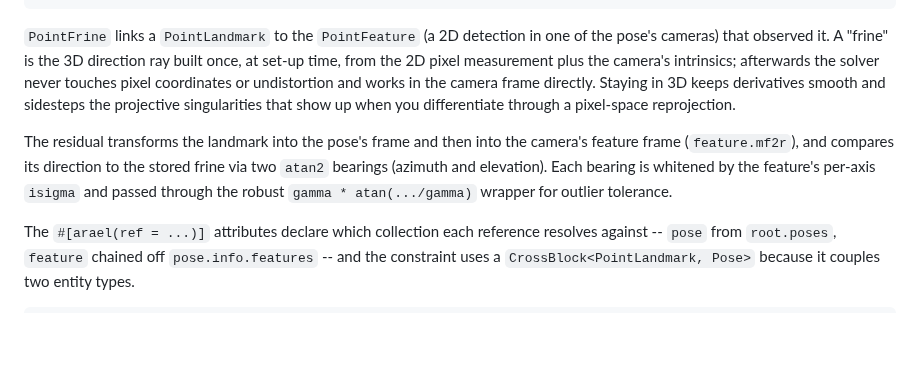
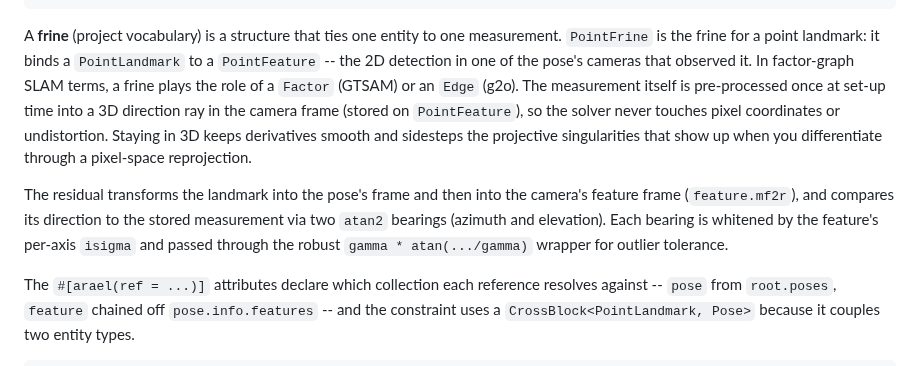
Before and after one commit to harakas/arael, a Markdown page: README.md, the part around the change. GitHub-like rendering; blank space fills up the shorter version.

Commit message:
docs: clarify what a frine is (entity-to-measurement structure)
My earlier pass defined "frine" as the 3D direction ray built
from the 2D pixel + intrinsics. That was wrong: the ray lives
on `PointFeature`; the frine is the structure that *ties* an
entity to a measurement. `PointFrine` is the frine for a
point landmark, binding a PointLandmark to the PointFeature
that observed it.

Added a one-line mapping to factor-graph SLAM vocabulary for
readers coming from GTSAM / g2o -- a frine plays the role of
a `Factor` / `Edge`.

Co-Authored-By: Claude Opus 4.7 (1M context) <noreply@anthropic.com>

````diff
--- a/README.md
+++ b/README.md
@@ -178,9 +178,9 @@ struct Pose {
 }
 ```
 
-`PointFrine` links a `PointLandmark` to the `PointFeature` (a 2D detection in one of the pose's cameras) that observed it. A "frine" is the 3D direction ray built once, at set-up time, from the 2D pixel measurement plus the camera's intrinsics; afterwards the solver never touches pixel coordinates or undistortion and works in the camera frame directly. Staying in 3D keeps derivatives smooth and sidesteps the projective singularities that show up when you differentiate through a pixel-space reprojection.
+A **frine** (project vocabulary) is a structure that ties one entity to one measurement. `PointFrine` is the frine for a point landmark: it binds a `PointLandmark` to a `PointFeature` -- the 2D detection in one of the pose's cameras that observed it. In factor-graph SLAM terms, a frine plays the role of a `Factor` (GTSAM) or an `Edge` (g2o). The measurement itself is pre-processed once at set-up time into a 3D direction ray in the camera frame (stored on `PointFeature`), so the solver never touches pixel coordinates or undistortion. Staying in 3D keeps derivatives smooth and sidesteps the projective singularities that show up when you differentiate through a pixel-space reprojection.
 
-The residual transforms the landmark into the pose's frame and then into the camera's feature frame (`feature.mf2r`), and compares its direction to the stored frine via two `atan2` bearings (azimuth and elevation). Each bearing is whitened by the feature's per-axis `isigma` and passed through the robust `gamma * atan(.../gamma)` wrapper for outlier tolerance.
+The residual transforms the landmark into the pose's frame and then into the camera's feature frame (`feature.mf2r`), and compares its direction to the stored measurement via two `atan2` bearings (azimuth and elevation). Each bearing is whitened by the feature's per-axis `isigma` and passed through the robust `gamma * atan(.../gamma)` wrapper for outlier tolerance.
 
 The `#[arael(ref = ...)]` attributes declare which collection each reference resolves against -- `pose` from `root.poses`, `feature` chained off `pose.info.features` -- and the constraint uses a `CrossBlock<PointLandmark, Pose>` because it couples two entity types.
 
````
